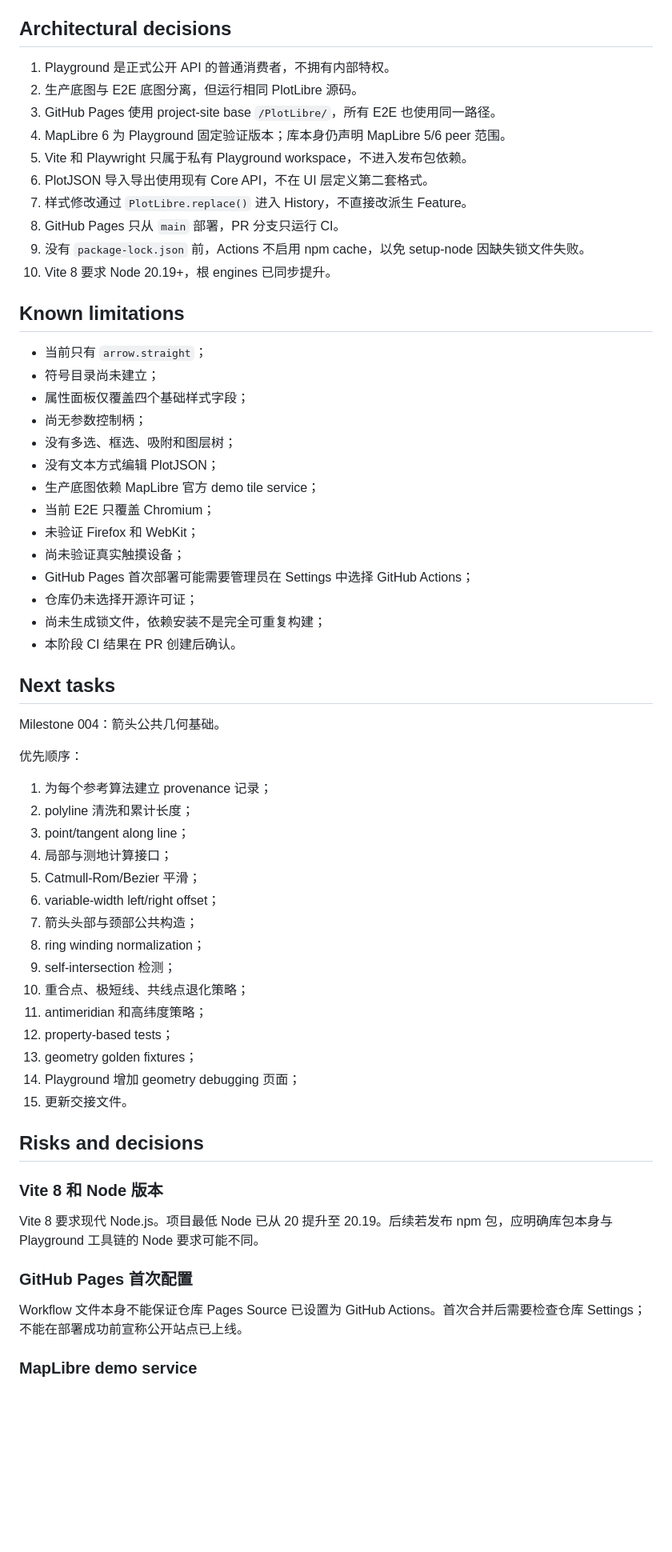
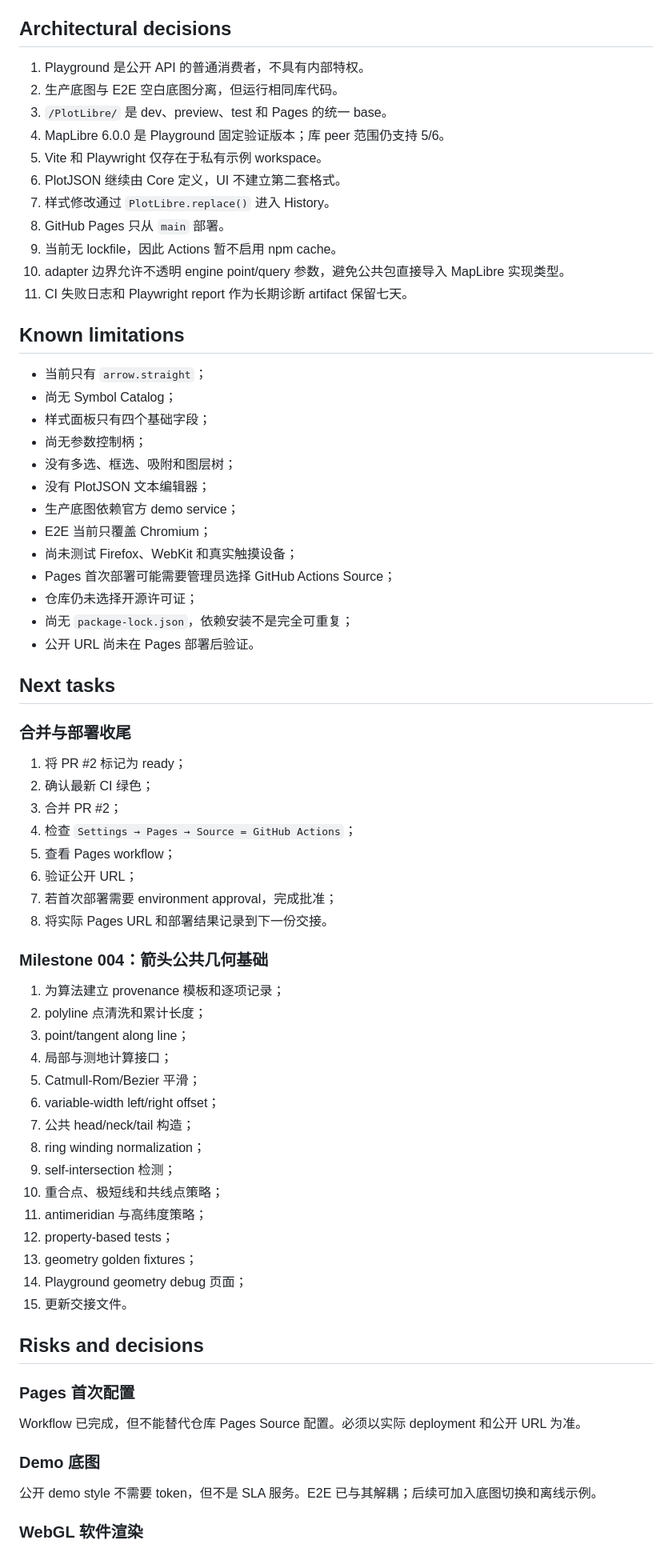
Before and after one commit to hujinghaoabcd/PlotLibre, a Markdown page: docs/handover/2026-07-28-milestone-003.md, the part around one of its changes. Shown at 80% size. Rendered like a GitHub page; blank space fills up the shorter version.

Commit message:
finalize Milestone 003 validation handover

```diff
--- a/docs/handover/2026-07-28-milestone-003.md
+++ b/docs/handover/2026-07-28-milestone-003.md
@@ -214,65 +264,74 @@ npm run playground:e2e
 
 ## Architectural decisions
 
-1. Playground 是正式公开 API 的普通消费者，不拥有内部特权。
-2. 生产底图与 E2E 底图分离，但运行相同 PlotLibre 源码。
-3. GitHub Pages 使用 project-site base `/PlotLibre/`，所有 E2E 也使用同一路径。
-4. MapLibre 6 为 Playground 固定验证版本；库本身仍声明 MapLibre 5/6 peer 范围。
-5. Vite 和 Playwright 只属于私有 Playground workspace，不进入发布包依赖。
-6. PlotJSON 导入导出使用现有 Core API，不在 UI 层定义第二套格式。
-7. 样式修改通过 `PlotLibre.replace()` 进入 History，不直接改派生 Feature。
-8. GitHub Pages 只从 `main` 部署，PR 分支只运行 CI。
-9. 没有 `package-lock.json` 前，Actions 不启用 npm cache，以免 setup-node 因缺失锁文件失败。
-10. Vite 8 要求 Node 20.19+，根 engines 已同步提升。
+1. Playground 是公开 API 的普通消费者，不具有内部特权。
+2. 生产底图与 E2E 空白底图分离，但运行相同库代码。
+3. `/PlotLibre/` 是 dev、preview、test 和 Pages 的统一 base。
+4. MapLibre 6.0.0 是 Playground 固定验证版本；库 peer 范围仍支持 5/6。
+5. Vite 和 Playwright 仅存在于私有示例 workspace。
+6. PlotJSON 继续由 Core 定义，UI 不建立第二套格式。
+7. 样式修改通过 `PlotLibre.replace()` 进入 History。
+8. GitHub Pages 只从 `main` 部署。
+9. 当前无 lockfile，因此 Actions 暂不启用 npm cache。
+10. adapter 边界允许不透明 engine point/query 参数，避免公共包直接导入 MapLibre 实现类型。
+11. CI 失败日志和 Playwright report 作为长期诊断 artifact 保留七天。
 
 ## Known limitations
 
 - 当前只有 `arrow.straight`；
-- 符号目录尚未建立；
-- 属性面板仅覆盖四个基础样式字段；
+- 尚无 Symbol Catalog；
+- 样式面板只有四个基础字段；
 - 尚无参数控制柄；
 - 没有多选、框选、吸附和图层树；
-- 没有文本方式编辑 PlotJSON；
-- 生产底图依赖 MapLibre 官方 demo tile service；
-- 当前 E2E 只覆盖 Chromium；
-- 未验证 Firefox 和 WebKit；
-- 尚未验证真实触摸设备；
-- GitHub Pages 首次部署可能需要管理员在 Settings 中选择 GitHub Actions；
+- 没有 PlotJSON 文本编辑器；
+- 生产底图依赖官方 demo service；
+- E2E 当前只覆盖 Chromium；
+- 尚未测试 Firefox、WebKit 和真实触摸设备；
+- Pages 首次部署可能需要管理员选择 GitHub Actions Source；
 - 仓库仍未选择开源许可证；
-- 尚未生成锁文件，依赖安装不是完全可重复构建；
-- 本阶段 CI 结果在 PR 创建后确认。
+- 尚无 `package-lock.json`，依赖安装不是完全可重复；
+- 公开 URL 尚未在 Pages 部署后验证。
 
 ## Next tasks
 
-Milestone 004：箭头公共几何基础。
+### 合并与部署收尾
 
-优先顺序：
+1. 将 PR #2 标记为 ready；
+2. 确认最新 CI 绿色；
+3. 合并 PR #2；
+4. 检查 `Settings → Pages → Source = GitHub Actions`；
+5. 查看 Pages workflow；
+6. 验证公开 URL；
+7. 若首次部署需要 environment approval，完成批准；
+8. 将实际 Pages URL 和部署结果记录到下一份交接。
 
-1. 为每个参考算法建立 provenance 记录；
-2. polyline 清洗和累计长度；
+### Milestone 004：箭头公共几何基础
+
+1. 为算法建立 provenance 模板和逐项记录；
+2. polyline 点清洗和累计长度；
 3. point/tangent along line；
 4. 局部与测地计算接口；
 5. Catmull-Rom/Bezier 平滑；
 6. variable-width left/right offset；
-7. 箭头头部与颈部公共构造；
+7. 公共 head/neck/tail 构造；
 8. ring winding normalization；
 9. self-intersection 检测；
-10. 重合点、极短线、共线点退化策略；
-11. antimeridian 和高纬度策略；
+10. 重合点、极短线和共线点策略；
+11. antimeridian 与高纬度策略；
 12. property-based tests；
 13. geometry golden fixtures；
-14. Playground 增加 geometry debugging 页面；
+14. Playground geometry debug 页面；
 15. 更新交接文件。
 
 ## Risks and decisions
 
-### Vite 8 和 Node 版本
+### Pages 首次配置
 
-Vite 8 要求现代 Node.js。项目最低 Node 已从 20 提升至 20.19。后续若发布 npm 包，应明确库包本身与 Playground 工具链的 Node 要求可能不同。
+Workflow 已完成，但不能替代仓库 Pages Source 配置。必须以实际 deployment 和公开 URL 为准。
 
-### GitHub Pages 首次配置
+### Demo 底图
 
-Workflow 文件本身不能保证仓库 Pages Source 已设置为 GitHub Actions。首次合并后需要检查仓库 Settings；不能在部署成功前宣称公开站点已上线。
+公开 demo style 不需要 token，但不是 SLA 服务。E2E 已与其解耦；后续可加入底图切换和离线示例。
 
-### MapLibre demo service
+### WebGL 软件渲染
 
```
Also changed, not shown: other parts of docs/handover/2026-07-28-milestone-003.md (+136 -86 lines), docs/handover/LATEST.md (+178 -119 lines).
